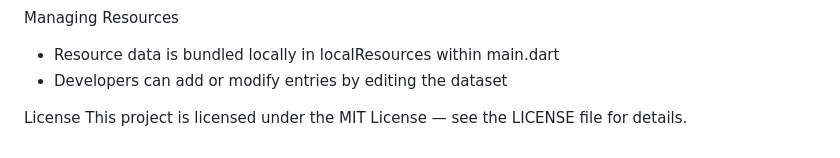
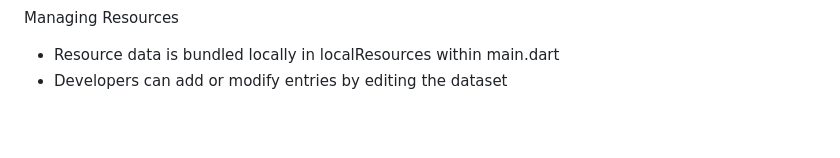
Before and after one commit to Venadiunn/MindWell-Connect, a Markdown page: README.md, the part around one of its changes. Rendered like a GitHub page; blank space fills up the shorter version.

Commit message:
Update README by removing license section
Removed license section and extra line breaks for clarity.

```diff
--- a/README.md
+++ b/README.md
@@ -117,6 +109,3 @@ Lotus AI Usage
 Managing Resources
 - Resource data is bundled locally in localResources within main.dart
 - Developers can add or modify entries by editing the dataset
-
-License
-This project is licensed under the MIT License — see the LICENSE file for details.
```
Also changed, not shown: other parts of README.md (+0 -8 lines).
